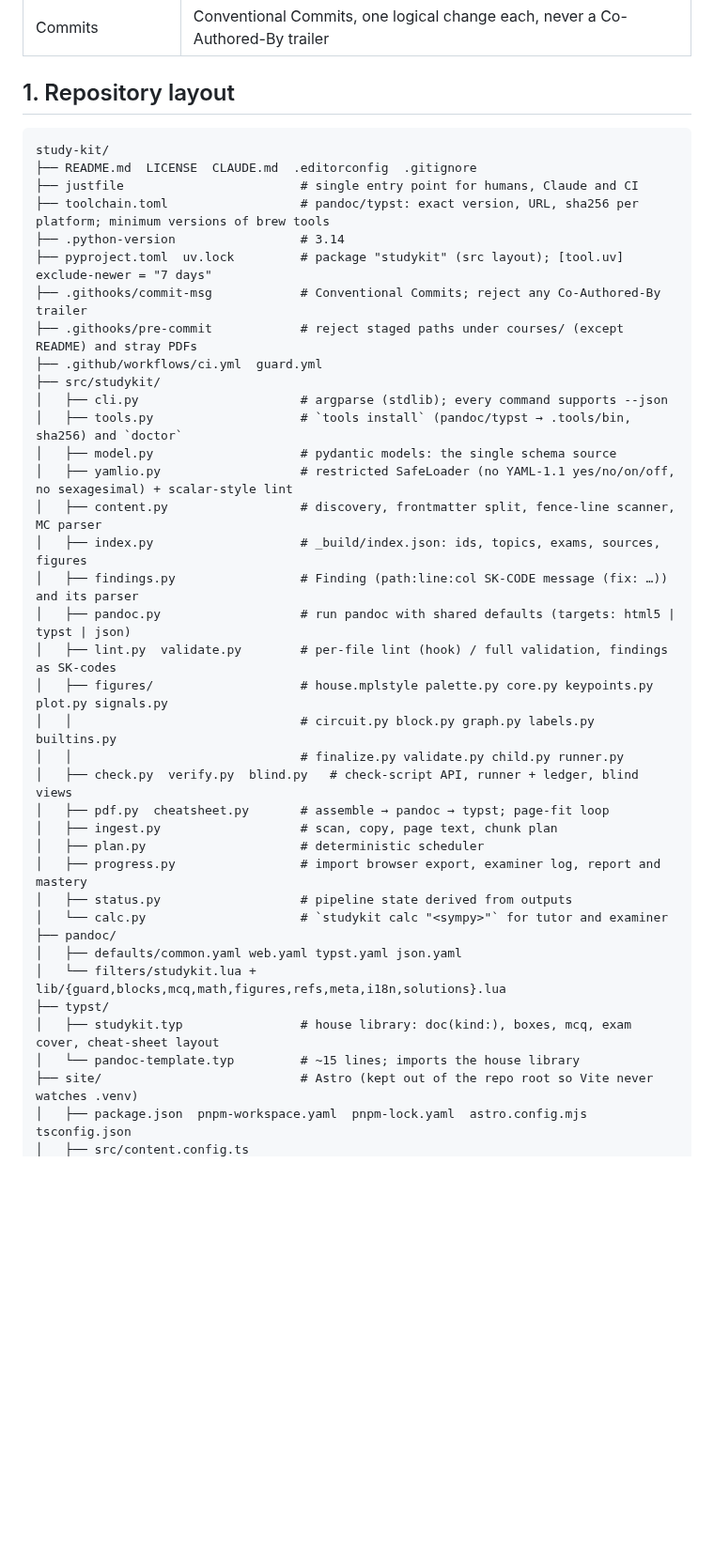
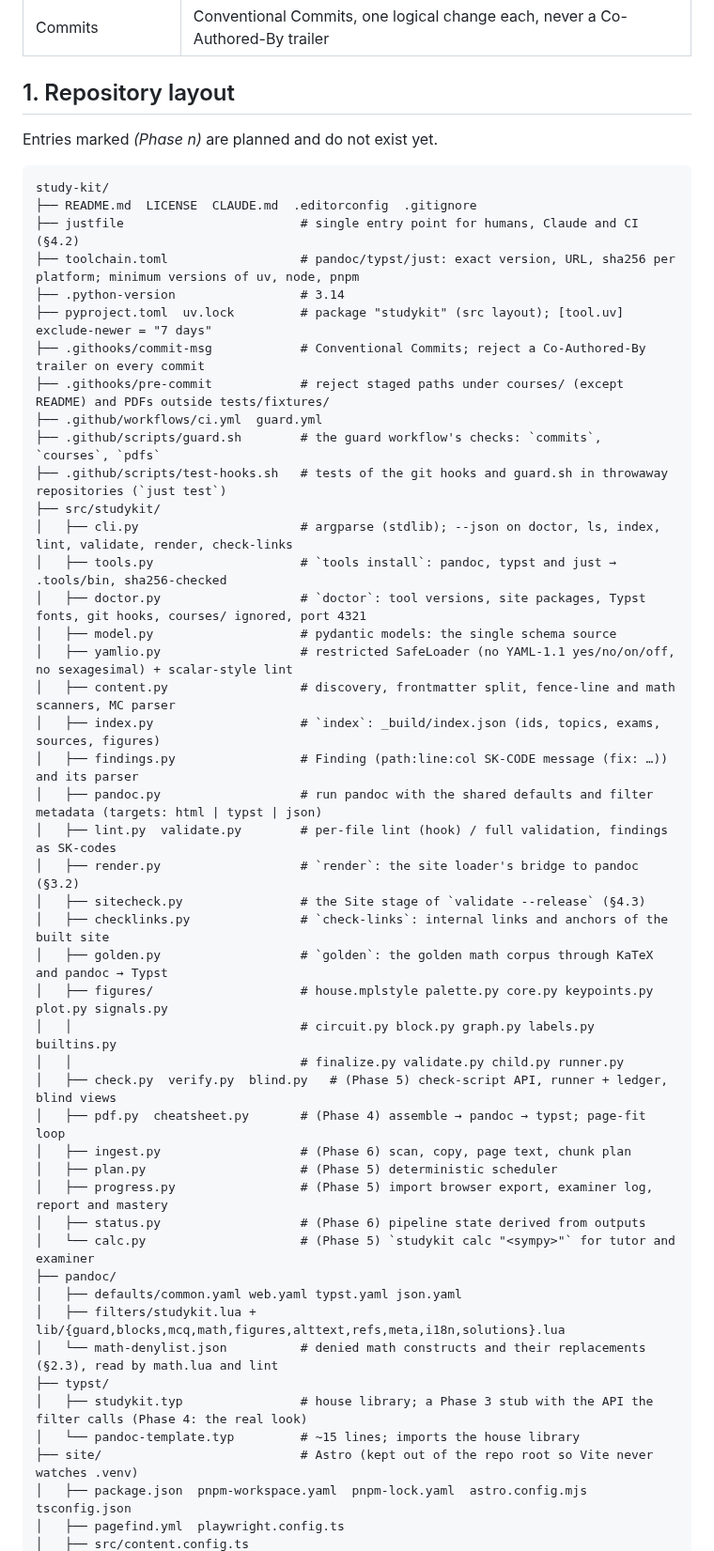
Before and after one commit to SemperParatusGithub/study-kit, a Markdown page: docs/architecture.md, the part around one of its changes. Shown at 94% size. Rendered like a GitHub page; blank space fills up the shorter version.

Commit message:
docs(spec): match the repository layout to the tree

````diff
--- a/docs/architecture.md
+++ b/docs/architecture.md
@@ -19,42 +19,53 @@ them in the same change.
 
 ## 1. Repository layout
 
+Entries marked *(Phase n)* are planned and do not exist yet.
+
 ```
 study-kit/
 ├── README.md  LICENSE  CLAUDE.md  .editorconfig  .gitignore
-├── justfile                        # single entry point for humans, Claude and CI
-├── toolchain.toml                  # pandoc/typst: exact version, URL, sha256 per platform; minimum versions of brew tools
+├── justfile                        # single entry point for humans, Claude and CI (§4.2)
+├── toolchain.toml                  # pandoc/typst/just: exact version, URL, sha256 per platform; minimum versions of uv, node, pnpm
 ├── .python-version                 # 3.14
 ├── pyproject.toml  uv.lock         # package "studykit" (src layout); [tool.uv] exclude-newer = "7 days"
-├── .githooks/commit-msg            # Conventional Commits; reject any Co-Authored-By trailer
-├── .githooks/pre-commit            # reject staged paths under courses/ (except README) and stray PDFs
+├── .githooks/commit-msg            # Conventional Commits; reject a Co-Authored-By trailer on every commit
+├── .githooks/pre-commit            # reject staged paths under courses/ (except README) and PDFs outside tests/fixtures/
 ├── .github/workflows/ci.yml  guard.yml
+├── .github/scripts/guard.sh        # the guard workflow's checks: `commits`, `courses`, `pdfs`
+├── .github/scripts/test-hooks.sh   # tests of the git hooks and guard.sh in throwaway repositories (`just test`)
 ├── src/studykit/
-│   ├── cli.py                      # argparse (stdlib); every command supports --json
-│   ├── tools.py                    # `tools install` (pandoc/typst → .tools/bin, sha256) and `doctor`
+│   ├── cli.py                      # argparse (stdlib); --json on doctor, ls, index, lint, validate, render, check-links
+│   ├── tools.py                    # `tools install`: pandoc, typst and just → .tools/bin, sha256-checked
+│   ├── doctor.py                   # `doctor`: tool versions, site packages, Typst fonts, git hooks, courses/ ignored, port 4321
 │   ├── model.py                    # pydantic models: the single schema source
 │   ├── yamlio.py                   # restricted SafeLoader (no YAML-1.1 yes/no/on/off, no sexagesimal) + scalar-style lint
-│   ├── content.py                  # discovery, frontmatter split, fence-line scanner, MC parser
-│   ├── index.py                    # _build/index.json: ids, topics, exams, sources, figures
+│   ├── content.py                  # discovery, frontmatter split, fence-line and math scanners, MC parser
+│   ├── index.py                    # `index`: _build/index.json (ids, topics, exams, sources, figures)
 │   ├── findings.py                 # Finding (path:line:col SK-CODE message (fix: …)) and its parser
-│   ├── pandoc.py                   # run pandoc with shared defaults (targets: html5 | typst | json)
+│   ├── pandoc.py                   # run pandoc with the shared defaults and filter metadata (targets: html | typst | json)
 │   ├── lint.py  validate.py        # per-file lint (hook) / full validation, findings as SK-codes
+│   ├── render.py                   # `render`: the site loader's bridge to pandoc (§3.2)
+│   ├── sitecheck.py                # the Site stage of `validate --release` (§4.3)
+│   ├── checklinks.py               # `check-links`: internal links and anchors of the built site
+│   ├── golden.py                   # `golden`: the golden math corpus through KaTeX and pandoc → Typst
 │   ├── figures/                    # house.mplstyle palette.py core.py keypoints.py plot.py signals.py
 │   │                               # circuit.py block.py graph.py labels.py builtins.py
 │   │                               # finalize.py validate.py child.py runner.py
-│   ├── check.py  verify.py  blind.py   # check-script API, runner + ledger, blind views
-│   ├── pdf.py  cheatsheet.py       # assemble → pandoc → typst; page-fit loop
-│   ├── ingest.py                   # scan, copy, page text, chunk plan
-│   ├── plan.py                     # deterministic scheduler
-│   ├── progress.py                 # import browser export, examiner log, report and mastery
-│   ├── status.py                   # pipeline state derived from outputs
-│   └── calc.py                     # `studykit calc "<sympy>"` for tutor and examiner
+│   ├── check.py  verify.py  blind.py   # (Phase 5) check-script API, runner + ledger, blind views
+│   ├── pdf.py  cheatsheet.py       # (Phase 4) assemble → pandoc → typst; page-fit loop
+│   ├── ingest.py                   # (Phase 6) scan, copy, page text, chunk plan
+│   ├── plan.py                     # (Phase 5) deterministic scheduler
+│   ├── progress.py                 # (Phase 5) import browser export, examiner log, report and mastery
+│   ├── status.py                   # (Phase 6) pipeline state derived from outputs
+│   └── calc.py                     # (Phase 5) `studykit calc "<sympy>"` for tutor and examiner
 ├── pandoc/
 │   ├── defaults/common.yaml web.yaml typst.yaml json.yaml
-│   └── filters/studykit.lua + lib/{guard,blocks,mcq,math,figures,refs,meta,i18n,solutions}.lua
+│   ├── filters/studykit.lua + lib/{guard,blocks,mcq,math,figures,alttext,refs,meta,i18n,solutions}.lua
+│   └── math-denylist.json          # denied math constructs and their replacements (§2.3), read by math.lua and lint
 ├── typst/
-│   ├── studykit.typ                # house library: doc(kind:), boxes, mcq, exam cover, cheat-sheet layout
+│   ├── studykit.typ                # house library; a Phase 3 stub with the API the filter calls (Phase 4: the real look)
 │   └── pandoc-template.typ         # ~15 lines; imports the house library
 ├── site/                           # Astro (kept out of the repo root so Vite never watches .venv)
 │   ├── package.json  pnpm-workspace.yaml  pnpm-lock.yaml  astro.config.mjs  tsconfig.json
+│   ├── pagefind.yml  playwright.config.ts
 │   ├── src/content.config.ts
````
Also changed, not shown: other parts of docs/architecture.md (+24 -15 lines).
